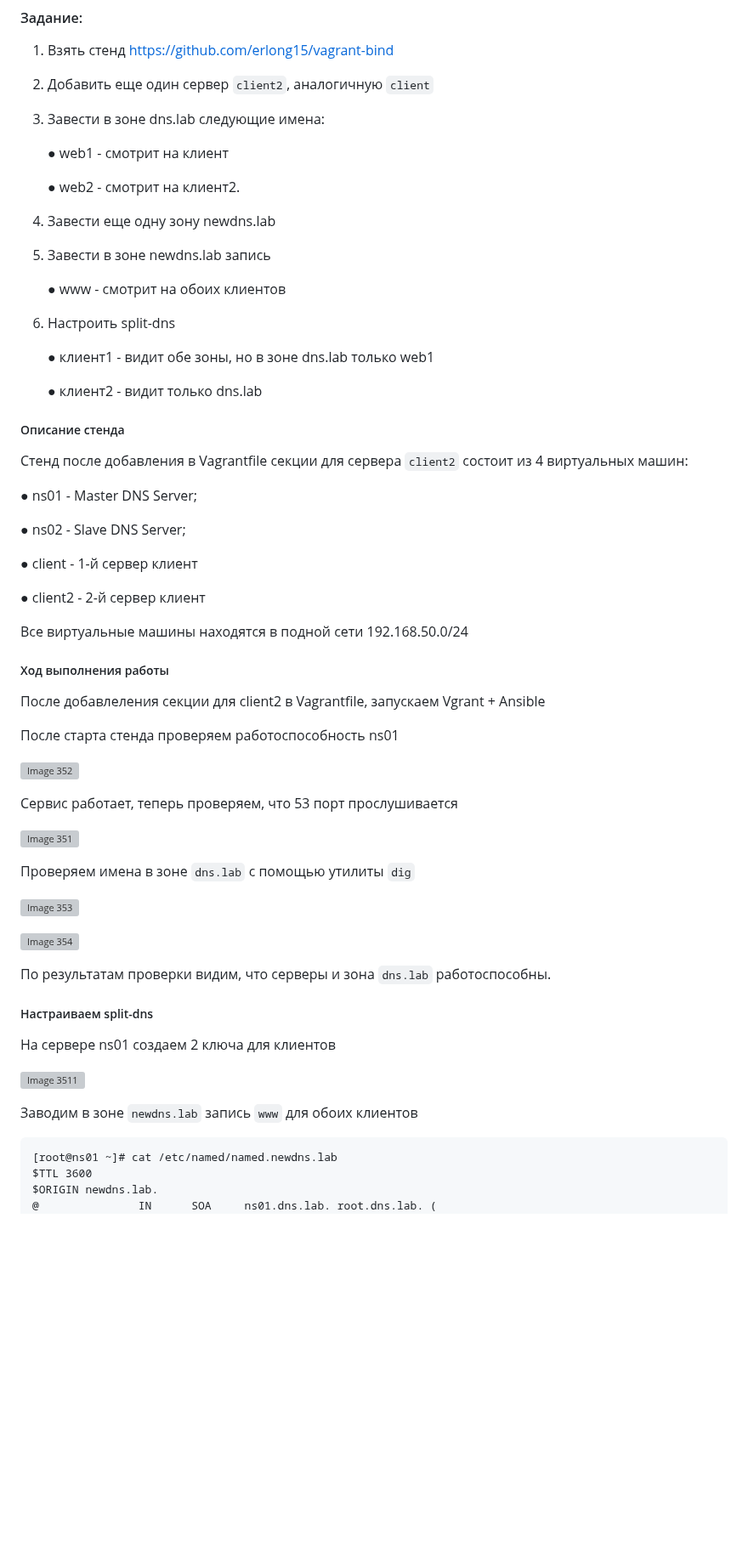
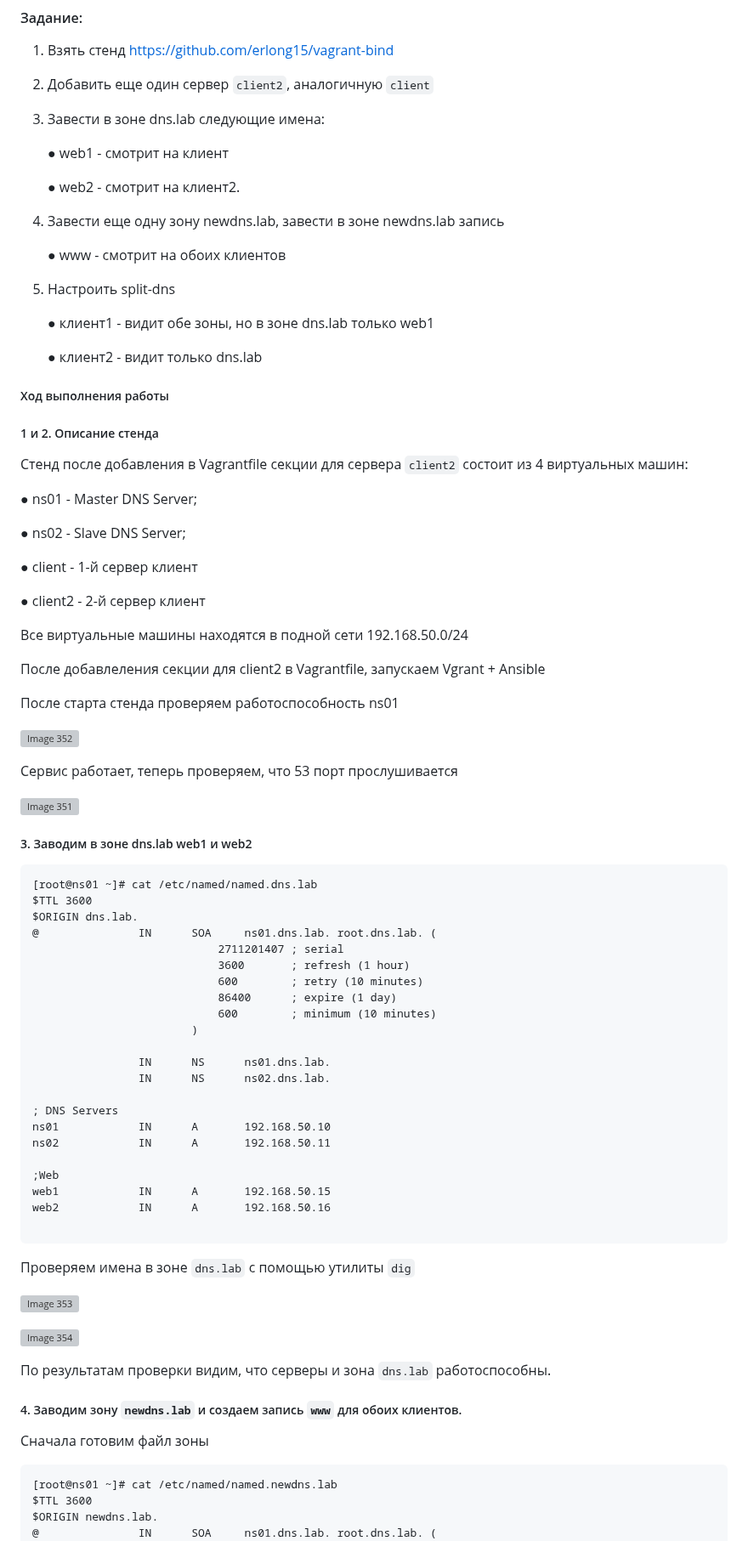
Before and after one commit to ms1969/otus_linux_adv, a Markdown page: README.md, the part around one of its changes. Shown at 85% size. Drawn GitHub-style; folded sections open; blank space fills up the shorter version; grey boxes are pictures that could not be loaded.

````diff
--- a/README.md
+++ b/README.md
@@ -3274,19 +3274,19 @@ verb 3
 
    ● web2 - смотрит на клиент2.
 
-4. Завести еще одну зону newdns.lab
-
-5. Завести в зоне newdns.lab запись
+4. Завести еще одну зону newdns.lab, завести в зоне newdns.lab запись
 
    ● www - смотрит на обоих клиентов
 
-6. Настроить split-dns
+5. Настроить split-dns
 
    ● клиент1 - видит обе зоны, но в зоне dns.lab только web1
 
    ● клиент2 - видит только dns.lab
 
-##### Описание стенда
+##### Ход выполнения работы
+
+##### 1 и 2. Описание стенда
 
 Cтенд после добавления в Vagrantfile секции для сервера `client2` состоит из 4 виртуальных машин:
 
@@ -3300,8 +3300,6 @@ Cтенд после добавления в Vagrantfile секции для с
 
 Все виртуальные машины находятся в подной сети 192.168.50.0/24
 
-##### Ход выполнения работы
-
 После добавлеления секции для client2 в Vagrantfile, запускаем Vgrant + Ansible
 
 После старта стенда проверяем работоспособность ns01
@@ -3312,6 +3310,33 @@ Cтенд после добавления в Vagrantfile секции для с
 
 ![Image 351](lesson35/1.png)
 
+##### 3. Заводим в зоне dns.lab web1 и web2
+
+```
+[root@ns01 ~]# cat /etc/named/named.dns.lab
+$TTL 3600
+$ORIGIN dns.lab.
+@               IN      SOA     ns01.dns.lab. root.dns.lab. (
+                            2711201407 ; serial
+                            3600       ; refresh (1 hour)
+                            600        ; retry (10 minutes)
+                            86400      ; expire (1 day)
+                            600        ; minimum (10 minutes)
+                        )
+
+                IN      NS      ns01.dns.lab.
+                IN      NS      ns02.dns.lab.
+
+; DNS Servers
+ns01            IN      A       192.168.50.10
+ns02            IN      A       192.168.50.11
+
+;Web
+web1            IN      A       192.168.50.15
+web2            IN      A       192.168.50.16
+
+```
+
 Проверяем имена в зоне `dns.lab` с помощью утилиты `dig`
 
 ![Image 353](lesson35/3.png)
@@ -3320,14 +3345,11 @@ Cтенд после добавления в Vagrantfile секции для с
 
 По результатам проверки видим, что серверы и зона `dns.lab` работоспособны.
 
-##### Настраиваем split-dns
-
-На сервере ns01 создаем 2 ключа для клиентов
-
-![Image 3511](lesson35/11.png)
-
-Заводим в зоне `newdns.lab` запись `www` для обоих клиентов
-
+
+##### 4. Заводим зону `newdns.lab` и создаем запись `www` для обоих клиентов.
+
+
+Сначала готовим файл зоны
 ```
 [root@ns01 ~]# cat /etc/named/named.newdns.lab
 $TTL 3600
````
Also changed, not shown: other parts of README.md (+19 -3 lines).
